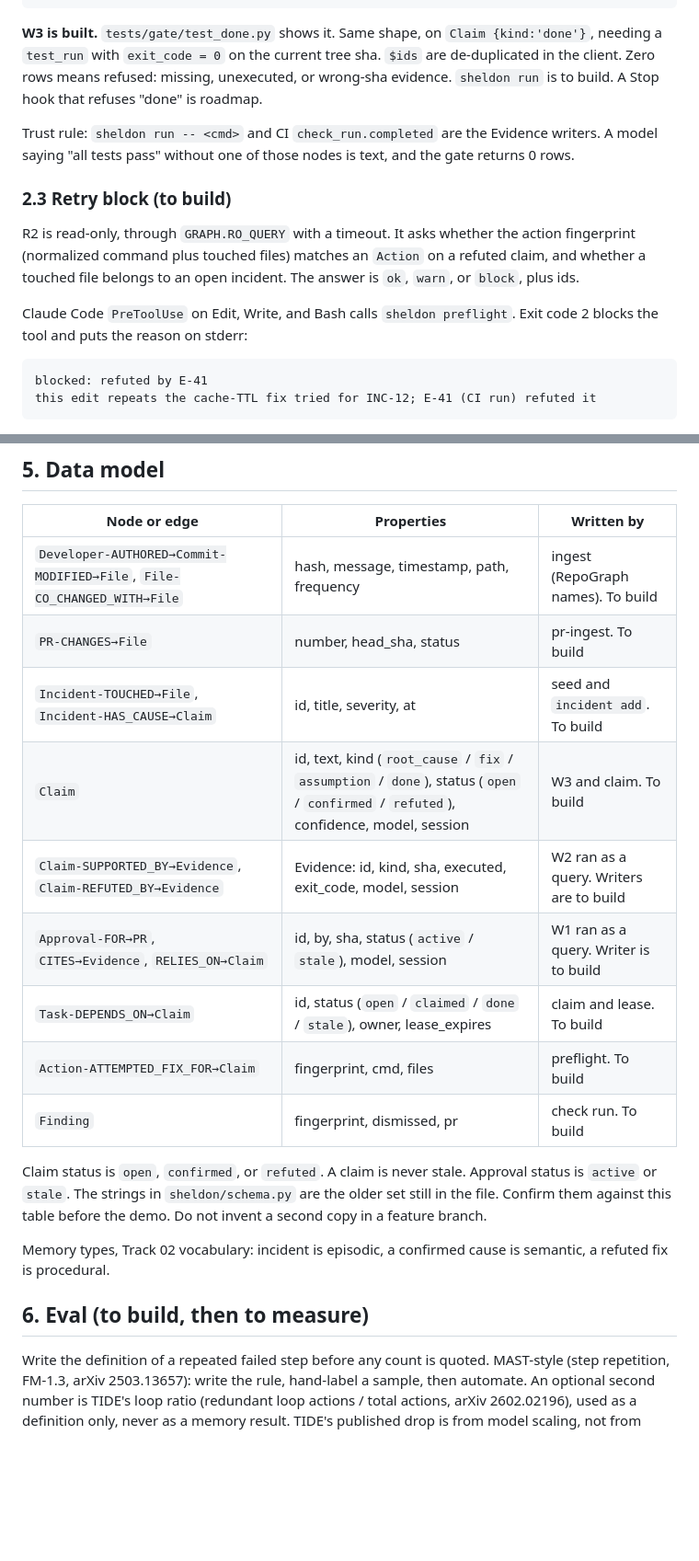
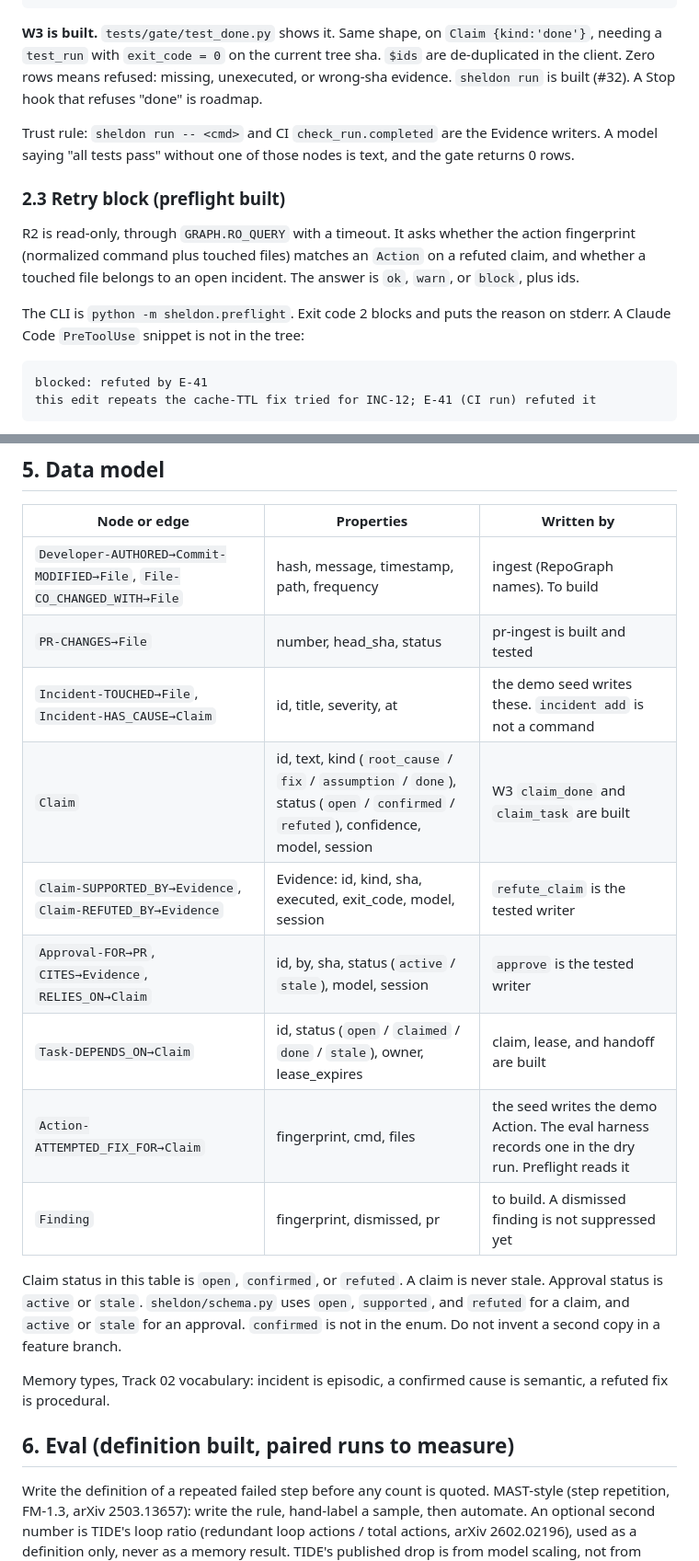
Before and after one commit to nothariharan/sheldon, a Markdown page: docs/plan/deep.md, 2 parts joined by grey strips. Shown at 92% size. Drawn GitHub-style; blank space fills up the shorter version.

````diff
--- a/docs/plan/deep.md
+++ b/docs/plan/deep.md
@@ -66,15 +66,15 @@ FOREACH (x IN ev | CREATE (a)-[:CITES]->(x))
 RETURN a.id
 ```
 
-**W3 is built.** `tests/gate/test_done.py` shows it. Same shape, on `Claim {kind:'done'}`, needing a `test_run` with `exit_code = 0` on the current tree sha. `$ids` are de-duplicated in the client. Zero rows means refused: missing, unexecuted, or wrong-sha evidence. `sheldon run` is to build. A Stop hook that refuses "done" is roadmap.
+**W3 is built.** `tests/gate/test_done.py` shows it. Same shape, on `Claim {kind:'done'}`, needing a `test_run` with `exit_code = 0` on the current tree sha. `$ids` are de-duplicated in the client. Zero rows means refused: missing, unexecuted, or wrong-sha evidence. `sheldon run` is built (#32). A Stop hook that refuses "done" is roadmap.
 
 Trust rule: `sheldon run -- <cmd>` and CI `check_run.completed` are the Evidence writers. A model saying "all tests pass" without one of those nodes is text, and the gate returns 0 rows.
 
-### 2.3 Retry block (to build)
+### 2.3 Retry block (preflight built)
 
 R2 is read-only, through `GRAPH.RO_QUERY` with a timeout. It asks whether the action fingerprint (normalized command plus touched files) matches an `Action` on a refuted claim, and whether a touched file belongs to an open incident. The answer is `ok`, `warn`, or `block`, plus ids.
 
-Claude Code `PreToolUse` on Edit, Write, and Bash calls `sheldon preflight`. Exit code 2 blocks the tool and puts the reason on stderr:
+The CLI is `python -m sheldon.preflight`. Exit code 2 blocks and puts the reason on stderr. A Claude Code `PreToolUse` snippet is not in the tree:
 
 ```text
 blocked: refuted by E-41
@@ -175,20 +175,20 @@ Ingest, recall, the gate, the cascade, the check-run decision, and preflight use
 | Node or edge | Properties | Written by |
 |---|---|---|
 | `Developer-AUTHORED→Commit-MODIFIED→File`, `File-CO_CHANGED_WITH→File` | hash, message, timestamp, path, frequency | ingest (RepoGraph names). To build |
-| `PR-CHANGES→File` | number, head_sha, status | pr-ingest. To build |
-| `Incident-TOUCHED→File`, `Incident-HAS_CAUSE→Claim` | id, title, severity, at | seed and `incident add`. To build |
-| `Claim` | id, text, kind (`root_cause` / `fix` / `assumption` / `done`), status (`open` / `confirmed` / `refuted`), confidence, model, session | W3 and claim. To build |
-| `Claim-SUPPORTED_BY→Evidence`, `Claim-REFUTED_BY→Evidence` | Evidence: id, kind, sha, executed, exit_code, model, session | W2 ran as a query. Writers are to build |
-| `Approval-FOR→PR`, `CITES→Evidence`, `RELIES_ON→Claim` | id, by, sha, status (`active` / `stale`), model, session | W1 ran as a query. Writer is to build |
-| `Task-DEPENDS_ON→Claim` | id, status (`open` / `claimed` / `done` / `stale`), owner, lease_expires | claim and lease. To build |
-| `Action-ATTEMPTED_FIX_FOR→Claim` | fingerprint, cmd, files | preflight. To build |
-| `Finding` | fingerprint, dismissed, pr | check run. To build |
+| `PR-CHANGES→File` | number, head_sha, status | pr-ingest is built and tested |
+| `Incident-TOUCHED→File`, `Incident-HAS_CAUSE→Claim` | id, title, severity, at | the demo seed writes these. `incident add` is not a command |
+| `Claim` | id, text, kind (`root_cause` / `fix` / `assumption` / `done`), status (`open` / `confirmed` / `refuted`), confidence, model, session | W3 `claim_done` and `claim_task` are built |
+| `Claim-SUPPORTED_BY→Evidence`, `Claim-REFUTED_BY→Evidence` | Evidence: id, kind, sha, executed, exit_code, model, session | `refute_claim` is the tested writer |
+| `Approval-FOR→PR`, `CITES→Evidence`, `RELIES_ON→Claim` | id, by, sha, status (`active` / `stale`), model, session | `approve` is the tested writer |
+| `Task-DEPENDS_ON→Claim` | id, status (`open` / `claimed` / `done` / `stale`), owner, lease_expires | claim, lease, and handoff are built |
+| `Action-ATTEMPTED_FIX_FOR→Claim` | fingerprint, cmd, files | the seed writes the demo Action. The eval harness records one in the dry run. Preflight reads it |
+| `Finding` | fingerprint, dismissed, pr | to build. A dismissed finding is not suppressed yet |
 
-Claim status is `open`, `confirmed`, or `refuted`. A claim is never stale. Approval status is `active` or `stale`. The strings in `sheldon/schema.py` are the older set still in the file. Confirm them against this table before the demo. Do not invent a second copy in a feature branch.
+Claim status in this table is `open`, `confirmed`, or `refuted`. A claim is never stale. Approval status is `active` or `stale`. `sheldon/schema.py` uses `open`, `supported`, and `refuted` for a claim, and `active` or `stale` for an approval. `confirmed` is not in the enum. Do not invent a second copy in a feature branch.
 
 Memory types, Track 02 vocabulary: incident is episodic, a confirmed cause is semantic, a refuted fix is procedural.
 
-## 6. Eval (to build, then to measure)
+## 6. Eval (definition built, paired runs to measure)
 
 Write the definition of a repeated failed step before any count is quoted. MAST-style (step repetition, FM-1.3, arXiv 2503.13657): write the rule, hand-label a sample, then automate. An optional second number is TIDE's loop ratio (redundant loop actions / total actions, arXiv 2602.02196), used as a definition only, never as a memory result. TIDE's published drop is from model scaling, not from memory.
 
````
Also changed, not shown: other parts of docs/plan/deep.md (+20 -20 lines), docs/plan/progress.md (+22 -24 lines).
